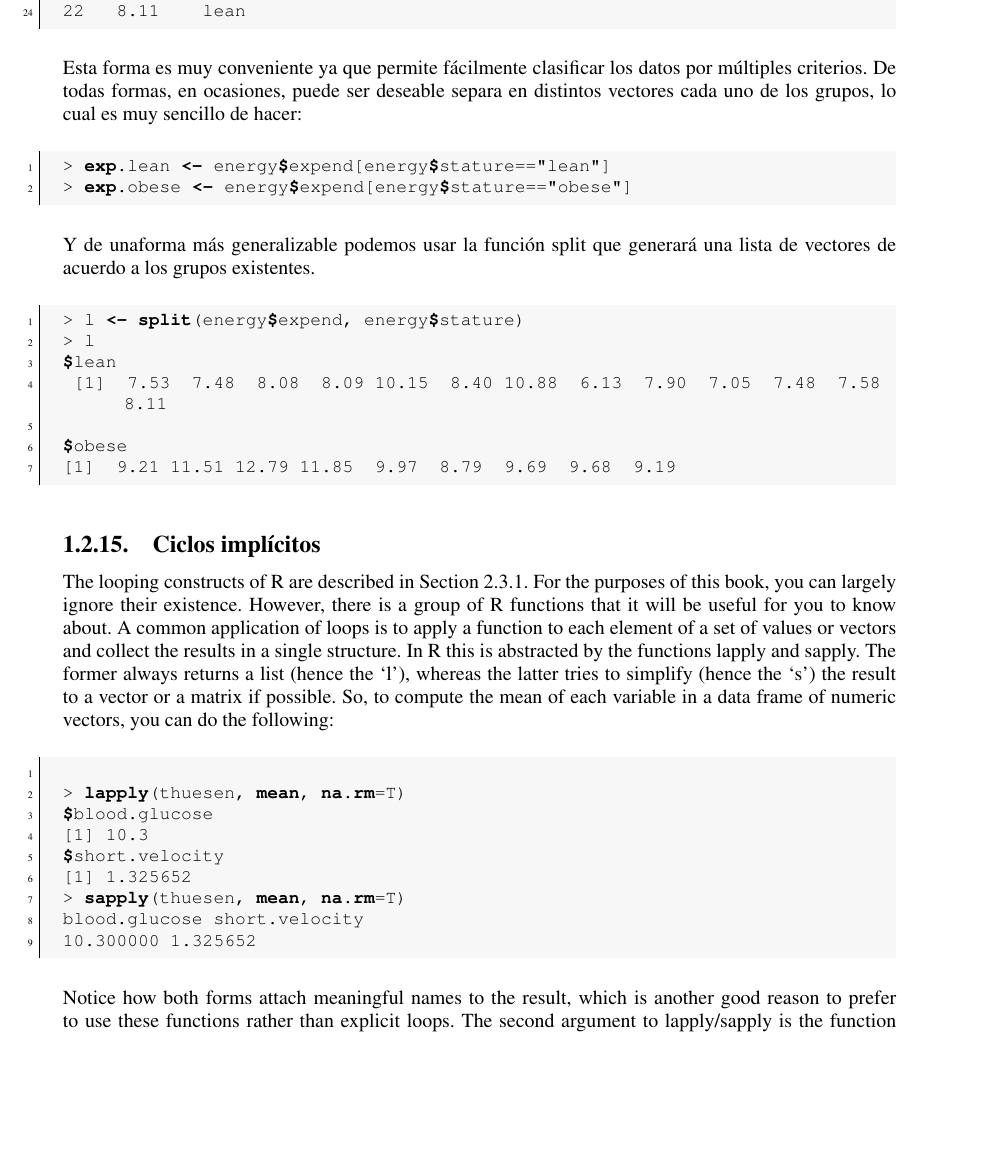
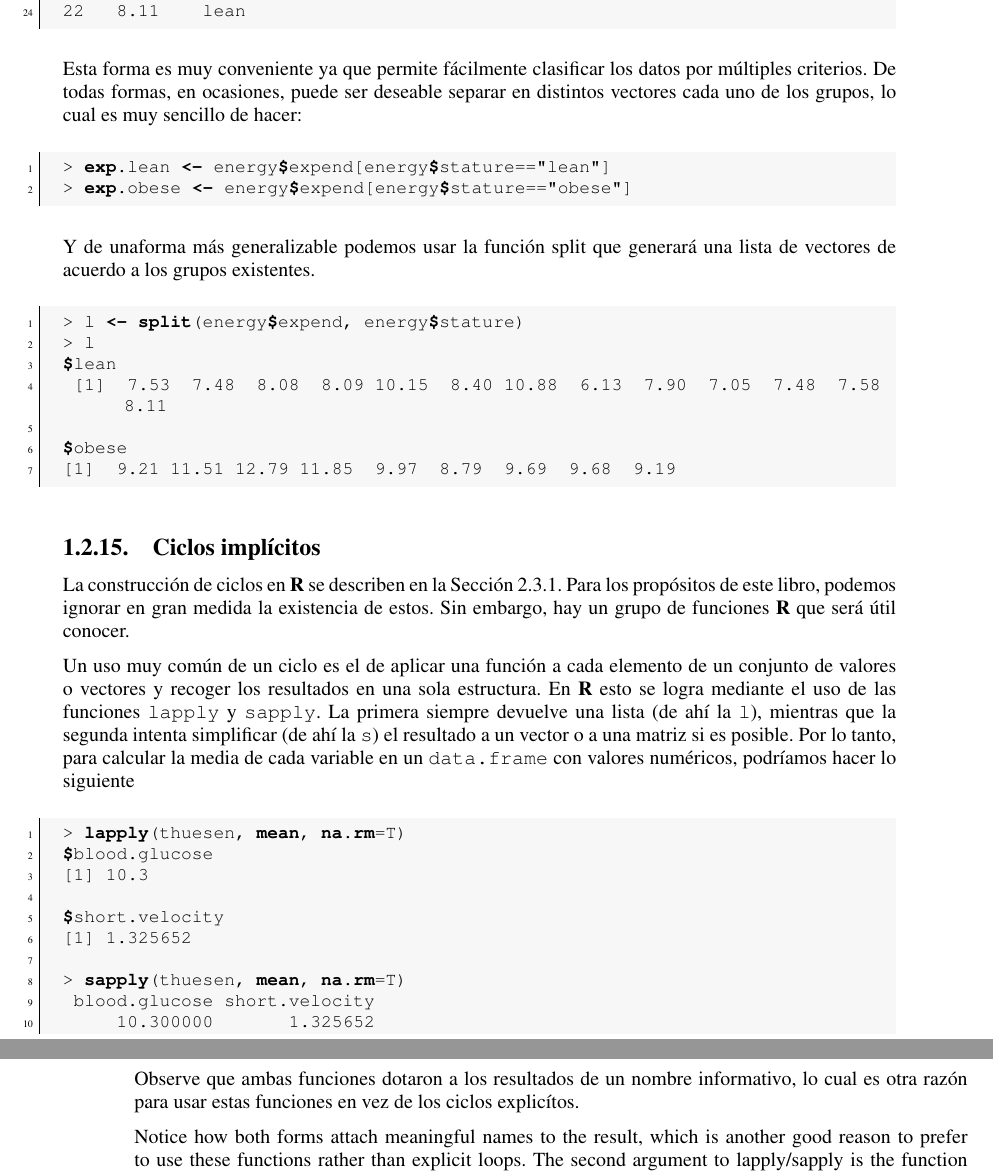
Before and after one commit to pmoracho/R, a LaTeX thesis (doc/Book.R.tex): part of page 31 of 37 before the commit and two parts of pages 31 and 32 of 37 after it, the two joined at a grey line, cut so that both start at the same text, the shorter picture padded with empty space. Compiled offline with pdfLaTeX.

Commit message:
More on implicit loops

```diff
--- a/doc/Book.R.tex
+++ b/doc/Book.R.tex
@@ -1519,7 +1519,7 @@ conjunto de datos sobre el gasto de energía para las mujeres delgadas y obesas.
 
 Esta forma es muy conveniente ya que permite fácilmente clasificar los datos
 por múltiples criterios.  De todas formas, en ocasiones, puede ser deseable
-separa en distintos vectores cada uno de los grupos, lo cual es muy sencillo de
+separar en distintos vectores cada uno de los grupos, lo cual es muy sencillo de
 hacer:
 
 \begin{lstlisting}[language=R]
@@ -1542,27 +1542,35 @@ $obese
 
 \subsection{Ciclos implícitos}
 
-The looping constructs of R are described in Section 2.3.1. For the purposes of
-this book, you can largely ignore their existence. However, there is a group of
-R functions that it will be useful for you to know about.  A common application
-of loops is to apply a function to each element of a set of values or vectors
-and collect the results in a single structure. In R this is abstracted by the
-functions lapply and sapply. The former always returns a list (hence the ‘l’),
-whereas the latter tries to simplify (hence the ‘s’) the result to a vector or
-a matrix if possible. So, to compute the mean of each variable in a data frame
-of numeric vectors, you can do the following:
-
-\begin{lstlisting}[language=R]
-
+La construcción de ciclos en \textbf{R} se describen en la Sección \ref{flowcontrol}.
+Para los propósitos de este libro, podemos ignorar en gran medida la existencia
+de estos. Sin embargo, hay un grupo de funciones \textbf{R} que será útil conocer.
+
+Un uso muy común de un ciclo es el de aplicar una función a cada elemento de un
+conjunto de valores o vectores y recoger los resultados en una sola estructura.
+En \textbf{R} esto se logra mediante el uso de las funciones \texttt{lapply} y
+\texttt{sapply}. La primera siempre devuelve una lista (de ahí la \texttt{l}),
+mientras que la segunda intenta simplificar (de ahí la \texttt{s}) el resultado
+a un vector o a una matriz si es posible. Por lo tanto, para calcular la media
+de cada variable en un \texttt{data.frame} con valores numéricos, podríamos hacer lo
+siguiente
+
+\begin{lstlisting}[language=R]
 > lapply(thuesen, mean, na.rm=T)
 $blood.glucose
 [1] 10.3
+
 $short.velocity
 [1] 1.325652
+
 > sapply(thuesen, mean, na.rm=T)
-blood.glucose short.velocity
-10.300000 1.325652
-\end{lstlisting}
+ blood.glucose short.velocity
+     10.300000       1.325652
+\end{lstlisting}
+
+Observe que ambas funciones dotaron a los resultados de un nombre informativo,
+lo cual es otra razón para usar estas funciones en vez de los ciclos
+explicítos.
 
 Notice how both forms attach meaningful names to the result, which is another
 good reason to prefer to use these functions rather than explicit loops. The
```
Also changed, not shown: doc/Book.R.tex (2 more changed lines).
